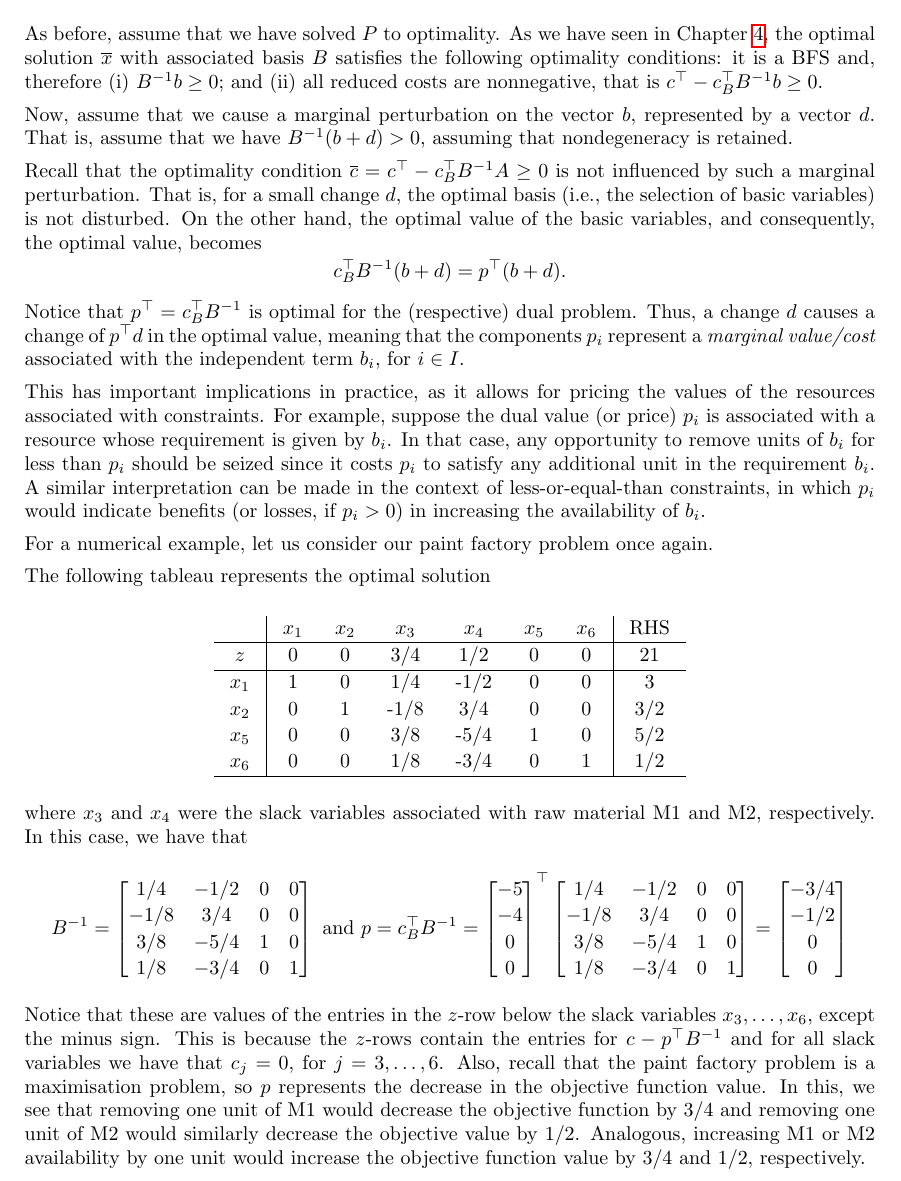
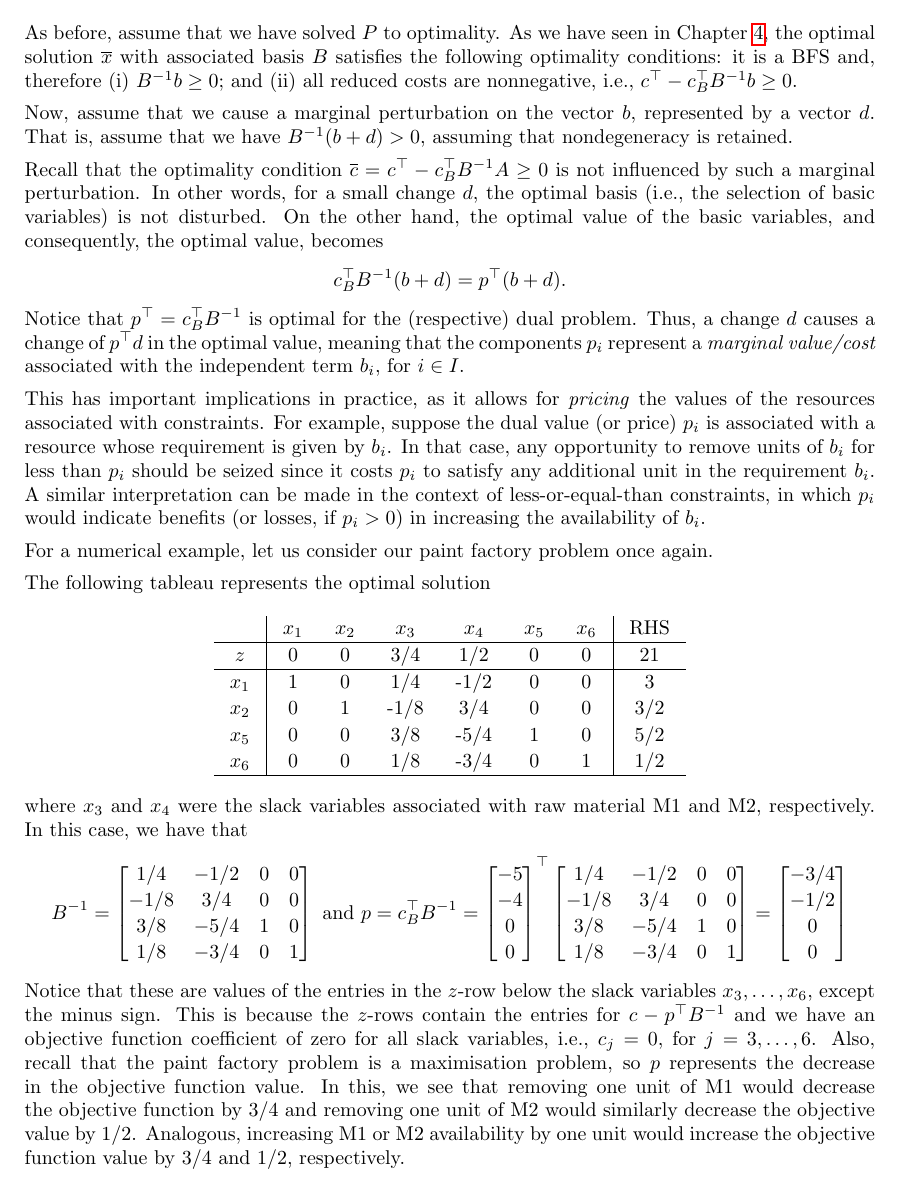
Before and after one commit to gamma-opt/linopt-notes, a LaTeX thesis (src/linopt-notes.tex, which reads src/chapters/chapter_6/chapter_1-6.tex): part of page 97 of 203, cut so that both start at the same text. Compiled offline with pdfLaTeX.

Commit message:
Small edits Chp 6

```diff
--- a/src/chapters/chapter_6/chapter_1-6.tex
+++ b/src/chapters/chapter_6/chapter_1-6.tex
@@ -179,11 +179,11 @@ We now consider how changes in the input data can influence the optimality of a
 
 \subsubsection{Optimal dual variables as marginal costs}
 
-As before, assume that we have solved $P$ to optimality. As we have seen in Chapter \ref{chapter_4}, the optimal solution $\overline{x}$ with associated basis $B$ satisfies the following optimality conditions: it is a BFS and, therefore (i) $B^{-1}b \geq 0$; and (ii) all reduced costs are nonnegative, that is $c^\top - c_B^\top B^{-1}b \geq 0$.
+As before, assume that we have solved $P$ to optimality. As we have seen in Chapter \ref{chapter_4}, the optimal solution $\overline{x}$ with associated basis $B$ satisfies the following optimality conditions: it is a BFS and, therefore (i) $B^{-1}b \geq 0$; and (ii) all reduced costs are nonnegative, i.e., $c^\top - c_B^\top B^{-1}b \geq 0$.
 
 Now, assume that we cause a marginal perturbation on the vector $b$, represented by a vector $d$. That is, assume that we have $B^{-1}(b + d) > 0$, assuming that nondegeneracy is retained.
 
-Recall that the optimality condition $\overline{c} = c^\top - c_B ^\top B^{-1}A \geq 0$ is not influenced by such a marginal perturbation. That is, for a small change $d$, the optimal basis (i.e., the selection of basic variables) is not disturbed. On the other hand, the optimal value of the basic variables, and consequently, the optimal value, becomes
+Recall that the optimality condition $\overline{c} = c^\top - c_B ^\top B^{-1}A \geq 0$ is not influenced by such a marginal perturbation. In other words, for a small change $d$, the optimal basis (i.e., the selection of basic variables) is not disturbed. On the other hand, the optimal value of the basic variables, and consequently, the optimal value, becomes
 %
 \begin{equation*}
 	c_B^\top B^{-1}(b + d) = p^\top(b + d).
@@ -191,7 +191,7 @@ Recall that the optimality condition $\overline{c} = c^\top - c_B ^\top B^{-1}A
 %
 Notice that $p^\top = c_B^\top B^{-1}$ is optimal for the (respective) dual problem. Thus, a change $d$ causes a change of $p^\top d$ in the optimal value, meaning that the components $p_i$ represent a \emph{marginal value/cost} associated with the independent term $b_i$, for $i \in I$.
 
-This has important implications in practice, as it allows for pricing the values of the resources associated with constraints. For example, suppose the dual value (or price) $p_i$ is associated with a resource whose requirement is given by $b_i$. In that case, any opportunity to remove units of $b_i$ for less than $p_i$ should be seized since it costs $p_i$ to satisfy any additional unit in the requirement $b_i$. A similar interpretation can be made in the context of less-or-equal-than constraints, in which $p_i$ would indicate benefits (or losses, if $p_i > 0$) in increasing the availability of $b_i$.
+This has important implications in practice, as it allows for \textit{pricing} the values of the resources associated with constraints. For example, suppose the dual value (or price) $p_i$ is associated with a resource whose requirement is given by $b_i$. In that case, any opportunity to remove units of $b_i$ for less than $p_i$ should be seized since it costs $p_i$ to satisfy any additional unit in the requirement $b_i$. A similar interpretation can be made in the context of less-or-equal-than constraints, in which $p_i$ would indicate benefits (or losses, if $p_i > 0$) in increasing the availability of $b_i$.
 
 For a numerical example, let us consider our paint factory problem once again.
 
@@ -233,7 +233,7 @@ B^{-1} = \begin{bmatrix}
  		 	-3/4 \\ -1/2 \\ 0 \\ 0
  		 \end{bmatrix}
 $$
-Notice that these are values of the entries in the $z$-row below the slack variables $x_3, \dots, x_6$, except the minus sign. This is because the $z$-rows contain the entries for $c - p^\top B^{-1}$ and for all slack variables we have that $c_j = 0$, for $j = 3,\dots,6$. Also, recall that the paint factory problem is a maximisation problem, so $p$ represents the decrease in the objective function value. In this, we see that removing one unit of M1 would decrease the objective function by 3/4 and removing one unit of M2 would similarly decrease the objective value by 1/2. Analogous, increasing M1 or M2 availability by one unit would increase the objective function value by 3/4 and 1/2, respectively.
+Notice that these are values of the entries in the $z$-row below the slack variables $x_3, \dots, x_6$, except the minus sign. This is because the $z$-rows contain the entries for $c - p^\top B^{-1}$ and we have an objective function coefficient of zero for all slack variables, i.e., $c_j = 0$, for $j = 3,\dots,6$. Also, recall that the paint factory problem is a maximisation problem, so $p$ represents the decrease in the objective function value. In this, we see that removing one unit of M1 would decrease the objective function by 3/4 and removing one unit of M2 would similarly decrease the objective value by 1/2. Analogous, increasing M1 or M2 availability by one unit would increase the objective function value by 3/4 and 1/2, respectively.
 
 
 \subsubsection{Changes in the vector $b$}
```
Also changed, not shown: src/linopt-notes.pdf, src/chapters/chapter_6/chapter_1-6.tex (12 more changed lines).
